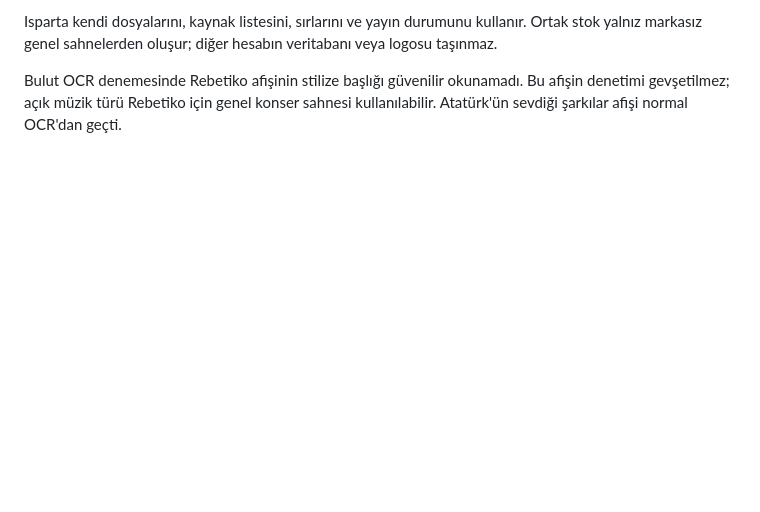
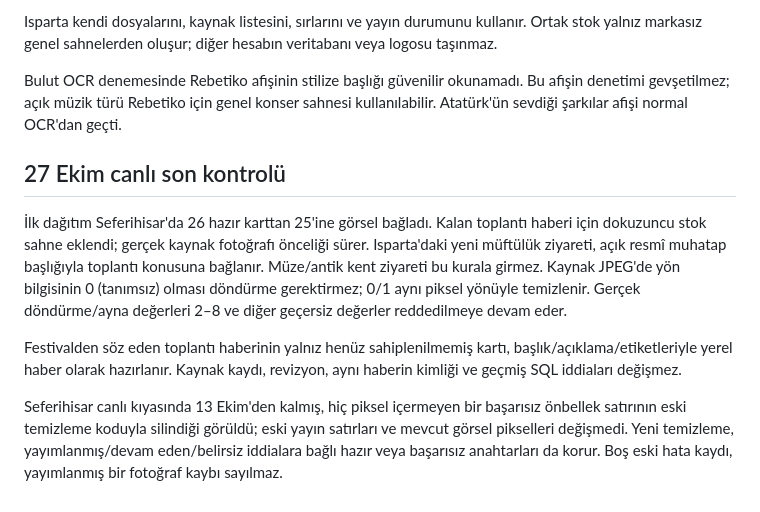
Before and after one commit to ispartaofficial/ispartaofficial-news, a Markdown page: docs/visual-backlog-recovery.md, the part around the change. Drawn GitHub-style; blank space fills up the shorter version.

Commit message:
Complete and validate remaining visual recovery cases

```diff
--- a/docs/visual-backlog-recovery.md
+++ b/docs/visual-backlog-recovery.md
@@ -68,3 +68,24 @@ Ortak stok yalnız markasız genel sahnelerden oluşur; diğer hesabın veritaba
 Bulut OCR denemesinde Rebetiko afişinin stilize başlığı güvenilir okunamadı.
 Bu afişin denetimi gevşetilmez; açık müzik türü Rebetiko için genel konser
 sahnesi kullanılabilir. Atatürk'ün sevdiği şarkılar afişi normal OCR'dan geçti.
+
+
+## 27 Ekim canlı son kontrolü
+
+İlk dağıtım Seferihisar'da 26 hazır karttan 25'ine görsel bağladı. Kalan
+toplantı haberi için dokuzuncu stok sahne eklendi; gerçek kaynak fotoğrafı
+önceliği sürer. Isparta'daki yeni müftülük ziyareti, açık resmî muhatap
+başlığıyla toplantı konusuna bağlanır. Müze/antik kent ziyareti bu kurala girmez.
+Kaynak JPEG'de yön bilgisinin 0 (tanımsız) olması döndürme gerektirmez;
+0/1 aynı piksel yönüyle temizlenir. Gerçek döndürme/ayna değerleri 2–8 ve
+diğer geçersiz değerler reddedilmeye devam eder.
+
+Festivalden söz eden toplantı haberinin yalnız henüz sahiplenilmemiş kartı,
+başlık/açıklama/etiketleriyle yerel haber olarak hazırlanır. Kaynak kaydı,
+revizyon, aynı haberin kimliği ve geçmiş SQL iddiaları değişmez.
+
+Seferihisar canlı kıyasında 13 Ekim'den kalmış, hiç piksel içermeyen bir
+başarısız önbellek satırının eski temizleme koduyla silindiği görüldü; eski
+yayın satırları ve mevcut görsel pikselleri değişmedi. Yeni temizleme,
+yayımlanmış/devam eden/belirsiz iddialara bağlı hazır veya başarısız anahtarları
+da korur. Boş eski hata kaydı, yayımlanmış bir fotoğraf kaybı sayılmaz.
```
